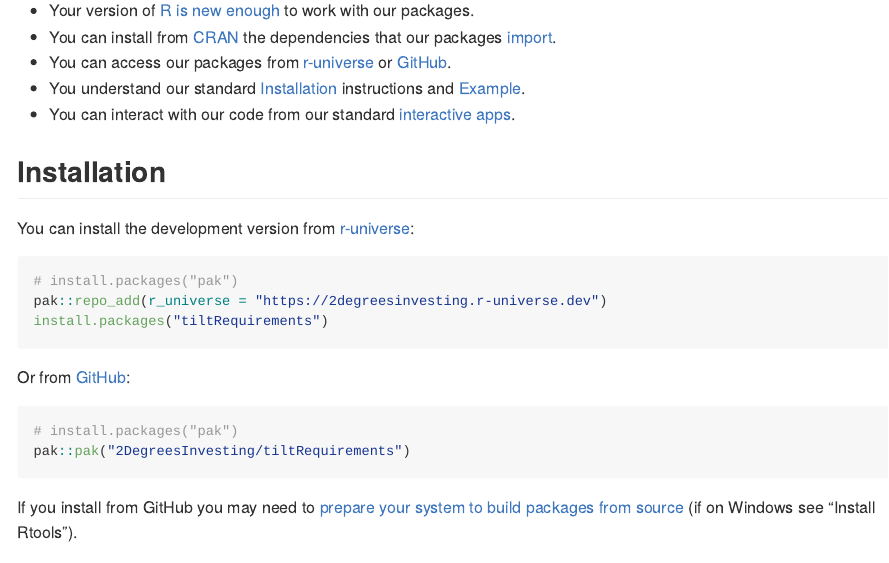
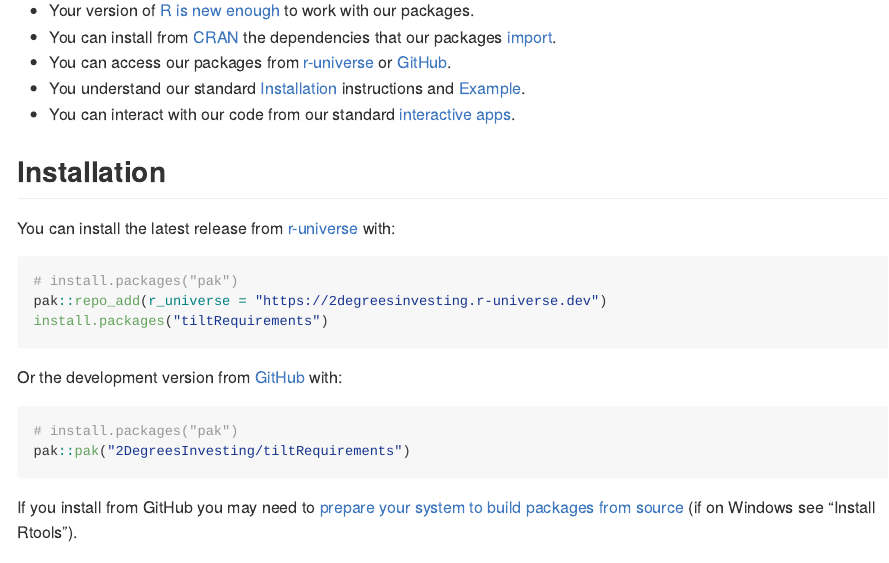
Before and after one commit to 2DegreesInvesting/tiltRequirements, an R Markdown document (README.Rmd): the page in a window 1100 px wide, from 180 px down. The pictures show the output file README.md that the author committed with the source, drawn offline in the style of GitHub; badge pictures from the web are left out.

Commit message:
Polish installation instructions

````diff
--- a/README.Rmd
+++ b/README.Rmd
@@ -40,8 +40,8 @@ apps](https://tiltsmes.shinyapps.io/tiltrequirementsapp/).
 
 ## Installation
 
-You can install the development version from
-[r-universe](https://r-universe.dev/):
+You can install the latest release from [r-universe](https://r-universe.dev/)
+with:
 
 ``` r
 # install.packages("pak")
@@ -49,7 +49,7 @@ pak::repo_add(r_universe = "https://2degreesinvesting.r-universe.dev")
 install.packages("tiltRequirements")
 ```
 
-Or from [GitHub](https://github.com/):
+Or the development version from [GitHub](https://github.com/) with:
 
 ``` r
 # install.packages("pak")
````
Also changed, not shown: README.md.
